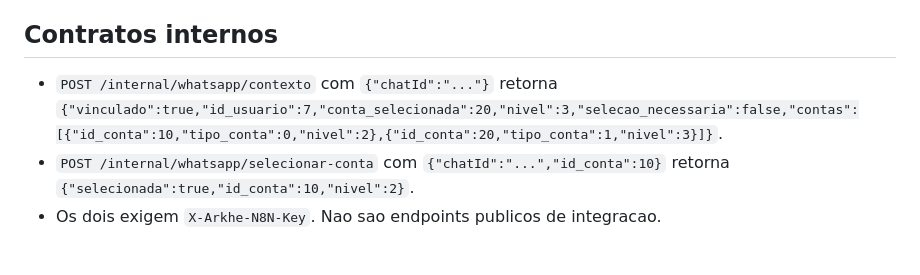
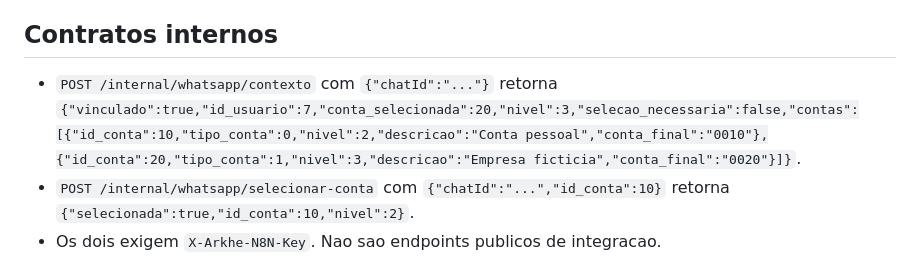
Before and after one commit to GPontin78/back_arkche, a Markdown page: docs/WHATSAPP_AUTORIZACAO.md, the part around the change. Drawn GitHub-style.

Commit message:
docs: descrever nomes de contas no contexto do MAURO

```diff
--- a/docs/WHATSAPP_AUTORIZACAO.md
+++ b/docs/WHATSAPP_AUTORIZACAO.md
@@ -70,7 +70,7 @@ NAO usar FLUSHALL/FLUSHDB. Nao compartilhar valores completos de vinculo em logs
 ## Contratos internos
 
 - `POST /internal/whatsapp/contexto` com `{"chatId":"..."}`
-  retorna `{"vinculado":true,"id_usuario":7,"conta_selecionada":20,"nivel":3,"selecao_necessaria":false,"contas":[{"id_conta":10,"tipo_conta":0,"nivel":2},{"id_conta":20,"tipo_conta":1,"nivel":3}]}`.
+  retorna `{"vinculado":true,"id_usuario":7,"conta_selecionada":20,"nivel":3,"selecao_necessaria":false,"contas":[{"id_conta":10,"tipo_conta":0,"nivel":2,"descricao":"Conta pessoal","conta_final":"0010"},{"id_conta":20,"tipo_conta":1,"nivel":3,"descricao":"Empresa ficticia","conta_final":"0020"}]}`.
 - `POST /internal/whatsapp/selecionar-conta` com `{"chatId":"...","id_conta":10}`
   retorna `{"selecionada":true,"id_conta":10,"nivel":2}`.
 - Os dois exigem `X-Arkhe-N8N-Key`. Nao sao endpoints publicos de integracao.
```
